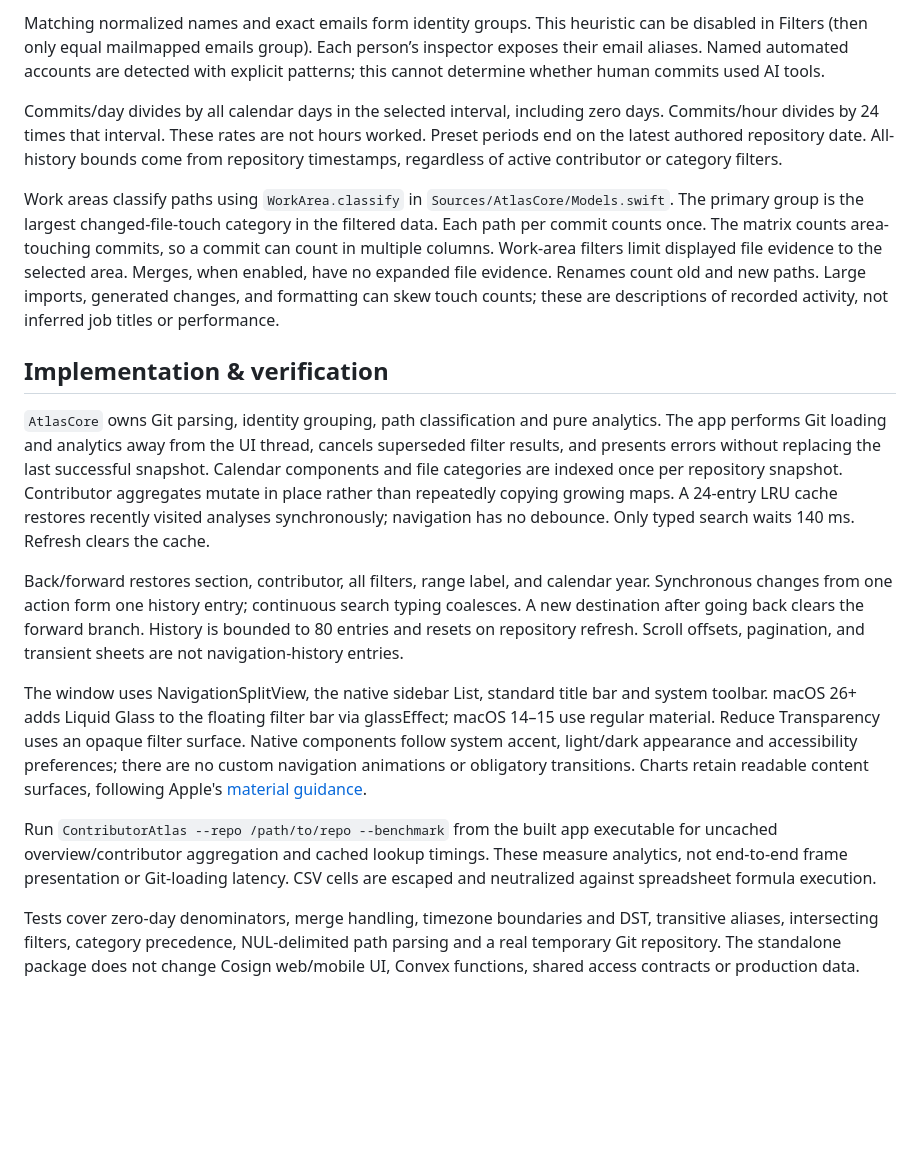
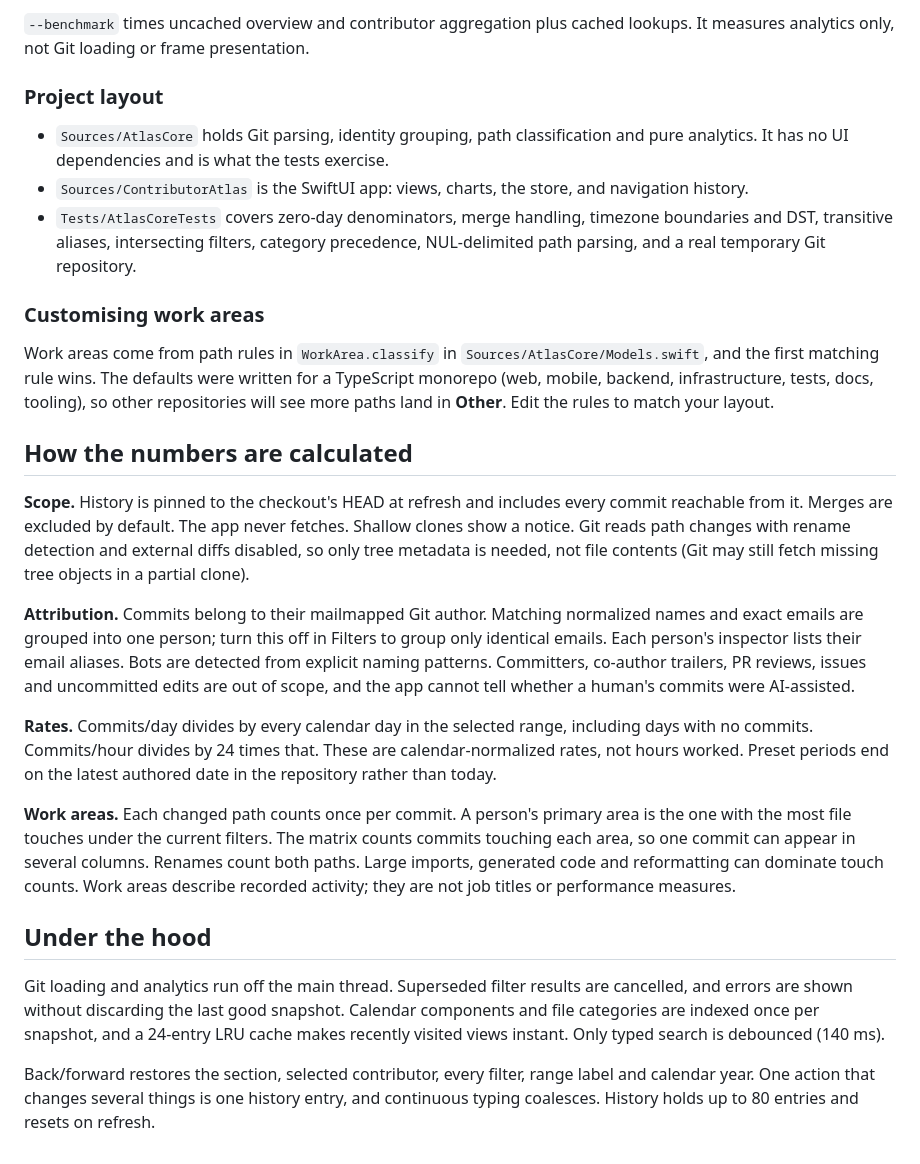
Before and after one commit to mwufi/contributor-atlas, a Markdown page: README.md, the part around one of its changes. Rendered like a GitHub page; blank space fills up the shorter version.

```diff
--- a/README.md
+++ b/README.md
@@ -52,51 +78,61 @@ contents. Git may obtain missing tree objects in a partial clone.
 
-Matching normalized names and exact emails form identity groups. This heuristic can
-be disabled in Filters (then only equal mailmapped emails group). Each person’s
-inspector exposes their email aliases. Named automated accounts are detected with
-explicit patterns; this cannot determine whether human commits used AI tools.
+`--benchmark` times uncached overview and contributor aggregation plus cached
+lookups. It measures analytics only, not Git loading or frame presentation.
 
-Commits/day divides by all calendar days in the selected interval, including zero
-days. Commits/hour divides by 24 times that interval. These rates are not hours worked.
-Preset periods end on the latest authored repository date. All-history bounds come
-from repository timestamps, regardless of active contributor or category filters.
+### Project layout
 
-Work areas classify paths using `WorkArea.classify` in `Sources/AtlasCore/Models.swift`.
-The primary group is the largest changed-file-touch category in the filtered data.
-Each path per commit counts once. The matrix counts area-touching commits, so a commit
-can count in multiple columns. Work-area filters limit displayed file evidence to the
-selected area. Merges, when enabled, have no expanded file evidence. Renames count old
-and new paths. Large imports, generated changes, and formatting can skew touch counts;
-these are descriptions of recorded activity, not inferred job titles or performance.
+- `Sources/AtlasCore` holds Git parsing, identity grouping, path classification and
+  pure analytics. It has no UI dependencies and is what the tests exercise.
+- `Sources/ContributorAtlas` is the SwiftUI app: views, charts, the store, and
+  navigation history.
+- `Tests/AtlasCoreTests` covers zero-day denominators, merge handling, timezone
+  boundaries and DST, transitive aliases, intersecting filters, category
+  precedence, NUL-delimited path parsing, and a real temporary Git repository.
 
-## Implementation & verification
+### Customising work areas
 
-`AtlasCore` owns Git parsing, identity grouping, path classification and pure analytics.
-The app performs Git loading and analytics away from the UI thread, cancels superseded
-filter results, and presents errors without replacing the last successful snapshot.
-Calendar components and file categories are indexed once per repository snapshot.
-Contributor aggregates mutate in place rather than repeatedly copying growing maps.
-A 24-entry LRU cache restores recently visited analyses synchronously; navigation has
-no debounce. Only typed search waits 140 ms. Refresh clears the cache.
+Work areas come from path rules in `WorkArea.classify` in
+`Sources/AtlasCore/Models.swift`, and the first matching rule wins. The defaults
+were written for a TypeScript monorepo (web, mobile, backend, infrastructure,
+tests, docs, tooling), so other repositories will see more paths land in
+**Other**. Edit the rules to match your layout.
 
-Back/forward restores section, contributor, all filters, range label, and calendar year.
-Synchronous changes from one action form one history entry; continuous search typing
-coalesces. A new destination after going back clears the forward branch. History is
-bounded to 80 entries and resets on repository refresh. Scroll offsets, pagination,
-and transient sheets are not navigation-history entries.
+## How the numbers are calculated
 
-The window uses NavigationSplitView, the native sidebar List, standard title bar and
-system toolbar. macOS 26+ adds Liquid Glass to the floating filter bar via glassEffect;
-macOS 14–15 use regular material. Reduce Transparency uses an opaque filter surface.
-Native components follow system accent, light/dark appearance and accessibility
-preferences; there are no custom navigation animations or obligatory transitions.
-Charts retain readable content surfaces, following Apple's [material guidance](https://developer.apple.com/design/human-interface-guidelines/materials).
+**Scope.** History is pinned to the checkout's HEAD at refresh and includes every
+commit reachable from it. Merges are excluded by default. The app never fetches.
+Shallow clones show a notice. Git reads path changes with rename detection and
+external diffs disabled, so only tree metadata is needed, not file contents (Git
+may still fetch missing tree objects in a partial clone).
 
-Run `ContributorAtlas --repo /path/to/repo --benchmark` from the built app executable
-for uncached overview/contributor aggregation and cached lookup timings. These measure
-analytics, not end-to-end frame presentation or Git-loading latency.
-CSV cells are escaped and neutralized against spreadsheet formula execution.
+**Attribution.** Commits belong to their mailmapped Git author. Matching
+normalized names and exact emails are grouped into one person; turn this off in
+Filters to group only identical emails. Each person's inspector lists their email
+aliases. Bots are detected from explicit naming patterns. Committers, co-author
+trailers, PR reviews, issues and uncommitted edits are out of scope, and the app
+cannot tell whether a human's commits were AI-assisted.
 
-Tests cover zero-day denominators, merge handling, timezone boundaries and DST,
-transitive aliases, intersecting filters, category precedence, NUL-delimited path
-parsing and a real temporary Git repository. The standalone package does not change
-Cosign web/mobile UI, Convex functions, shared access contracts or production data.
+**Rates.** Commits/day divides by every calendar day in the selected range,
+including days with no commits. Commits/hour divides by 24 times that. These are
+calendar-normalized rates, not hours worked. Preset periods end on the latest
+authored date in the repository rather than today.
+
+**Work areas.** Each changed path counts once per commit. A person's primary area
+is the one with the most file touches under the current filters. The matrix
+counts commits touching each area, so one commit can appear in several columns.
+Renames count both paths. Large imports, generated code and reformatting can
+dominate touch counts. Work areas describe recorded activity; they are not job
+titles or performance measures.
+
+## Under the hood
+
+Git loading and analytics run off the main thread. Superseded filter results are
+cancelled, and errors are shown without discarding the last good snapshot.
+Calendar components and file categories are indexed once per snapshot, and a
+24-entry LRU cache makes recently visited views instant. Only typed search is
+debounced (140 ms).
+
+Back/forward restores the section, selected contributor, every filter, range
+label and calendar year. One action that changes several things is one history
+entry, and continuous typing coalesces. History holds up to 80 entries and resets
+on refresh.
```
Also changed, not shown: other parts of README.md (+66 -40 lines), docs/screenshots/commit-history.png (added), docs/screenshots/contributors.png (added), docs/screenshots/methodology.png (added), docs/screenshots/overview.png (added), docs/screenshots/work-areas.png (added).
